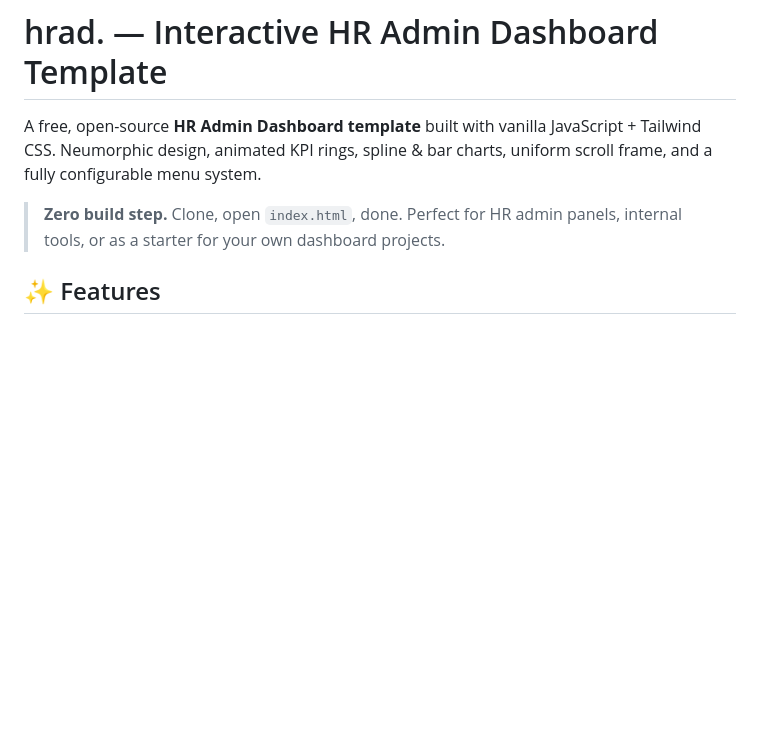
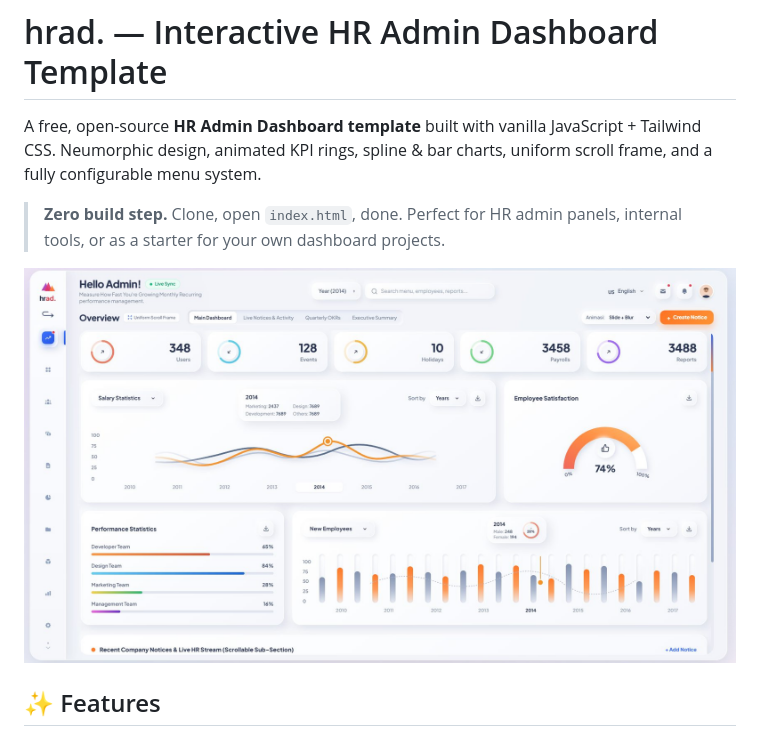
Before and after one commit to LALUARIFTA/hr_admin_dashboard_hrad, a Markdown page: README.md, the part around the change. Rendered like a GitHub page; pictures changed too: assets/img/preview.jpg (added); blank space fills up the shorter version.

Commit message:
docs: add dashboard preview screenshot to README

```diff
--- a/README.md
+++ b/README.md
@@ -3,6 +3,8 @@
 A free, open-source **HR Admin Dashboard template** built with vanilla JavaScript + Tailwind CSS. Neumorphic design, animated KPI rings, spline & bar charts, uniform scroll frame, and a fully configurable menu system.
 
 > **Zero build step.** Clone, open `index.html`, done. Perfect for HR admin panels, internal tools, or as a starter for your own dashboard projects.
+
+![Preview Dashboard](assets/img/preview.jpg)
 
 ## ✨ Features
 
```
